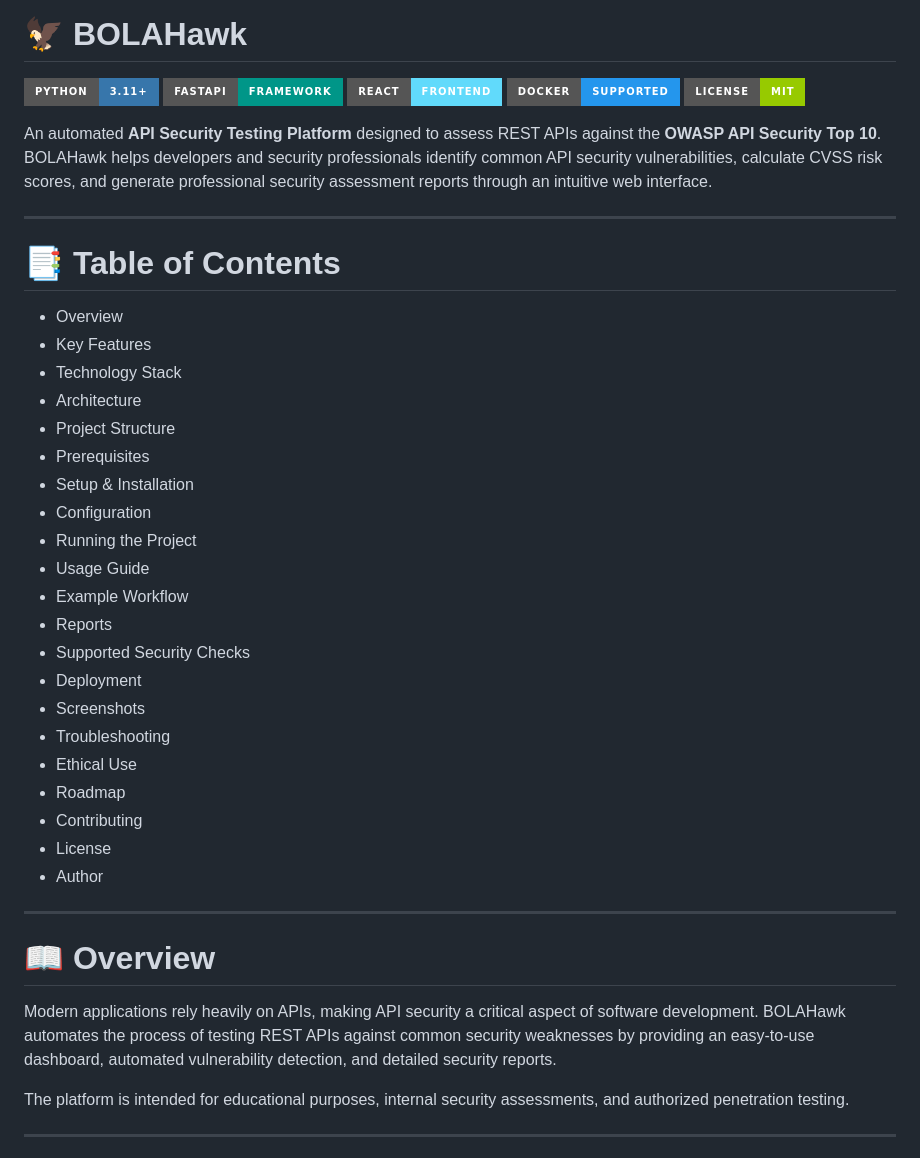
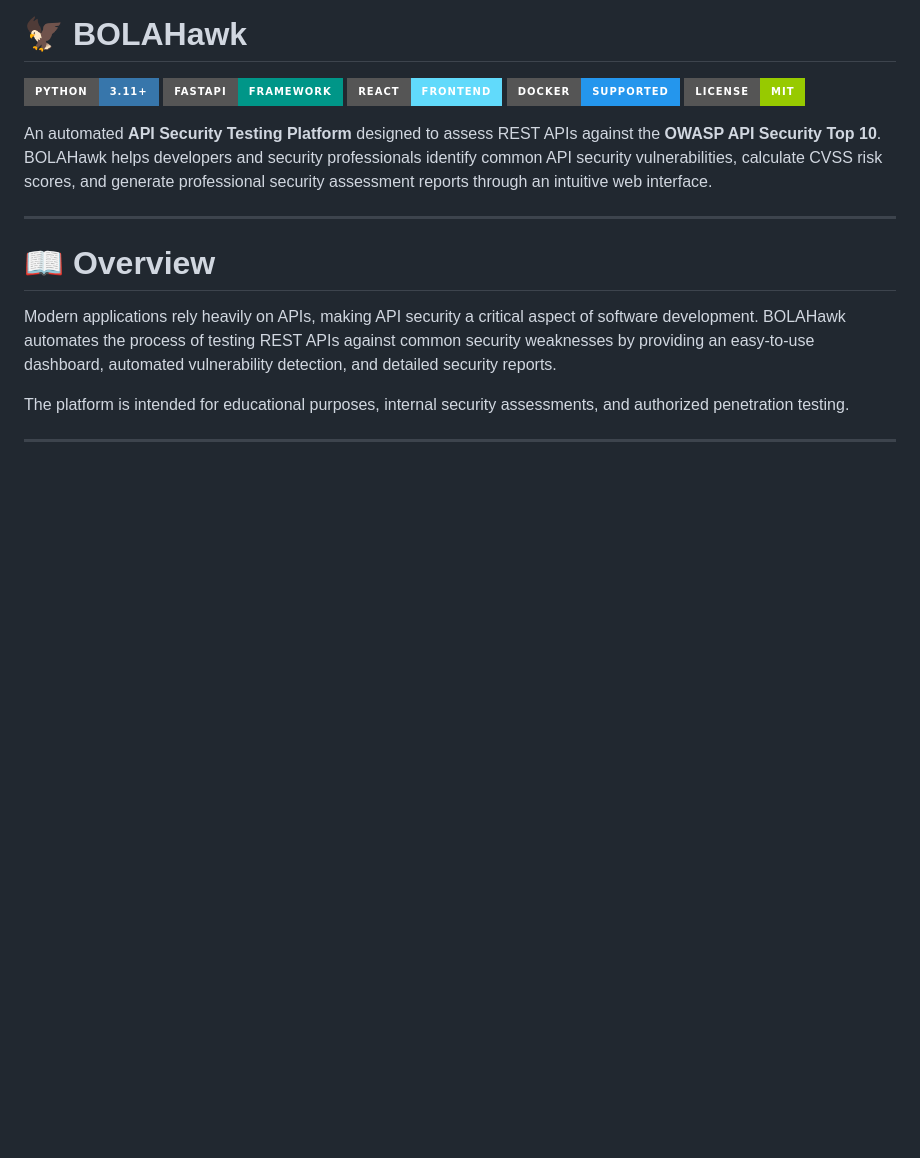
Before and after one commit to Astik4/BOLAHawk, a Markdown page: README.md, the part around the change. Drawn GitHub-style; badges without logos; blank space fills up the shorter version.

```diff
--- a/README.md
+++ b/README.md
@@ -11,32 +11,6 @@
 </p>
 
 An automated **API Security Testing Platform** designed to assess REST APIs against the **OWASP API Security Top 10**. BOLAHawk helps developers and security professionals identify common API security vulnerabilities, calculate CVSS risk scores, and generate professional security assessment reports through an intuitive web interface.
-
----
-
-# 📑 Table of Contents
-
-- Overview
-- Key Features
-- Technology Stack
-- Architecture
-- Project Structure
-- Prerequisites
-- Setup & Installation
-- Configuration
-- Running the Project
-- Usage Guide
-- Example Workflow
-- Reports
-- Supported Security Checks
-- Deployment
-- Screenshots
-- Troubleshooting
-- Ethical Use
-- Roadmap
-- Contributing
-- License
-- Author
 
 ---
 
```
